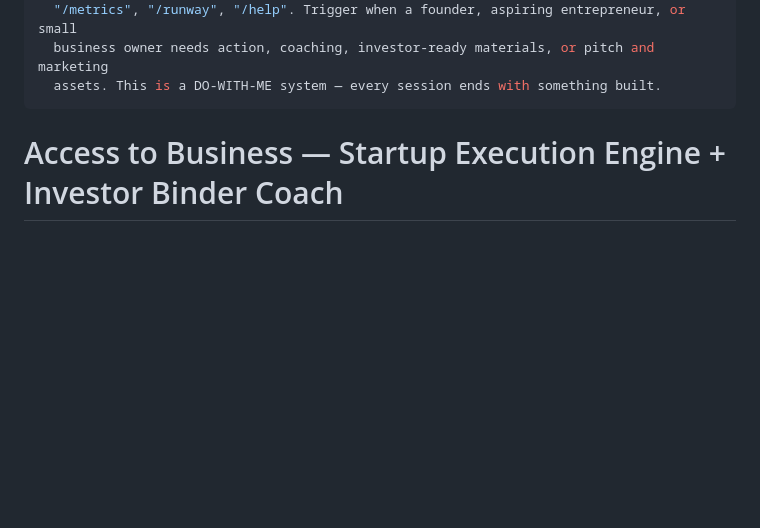
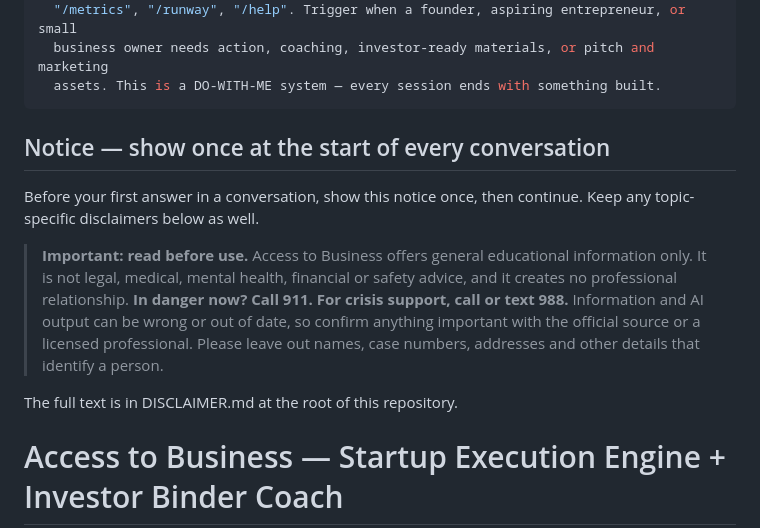
Before and after one commit to dougdevitre/access-to-business, a Markdown page: SKILL.md, the part around the change. Drawn GitHub-style; blank space fills up the shorter version.

```diff
--- a/SKILL.md
+++ b/SKILL.md
@@ -15,6 +15,16 @@ description: >
   business owner needs action, coaching, investor-ready materials, or pitch and marketing
   assets. This is a DO-WITH-ME system — every session ends with something built.
 ---
+
+<!-- BEGIN DISCLAIMER: synced from dougdevitre/access-to, edit it there -->
+## Notice — show once at the start of every conversation
+
+Before your first answer in a conversation, show this notice once, then continue. Keep any topic-specific disclaimers below as well.
+
+> **Important: read before use.** Access to Business offers general educational information only. It is not legal, medical, mental health, financial or safety advice, and it creates no professional relationship. **In danger now? Call 911. For crisis support, call or text 988.** Information and AI output can be wrong or out of date, so confirm anything important with the official source or a licensed professional. Please leave out names, case numbers, addresses and other details that identify a person.
+
+The full text is in DISCLAIMER.md at the root of this repository.
+<!-- END DISCLAIMER -->
 
 # Access to Business — Startup Execution Engine + Investor Binder Coach
 
```
Also changed, not shown: DISCLAIMER.md (added, +15 -0 lines), README.md (+5 -0 lines).
